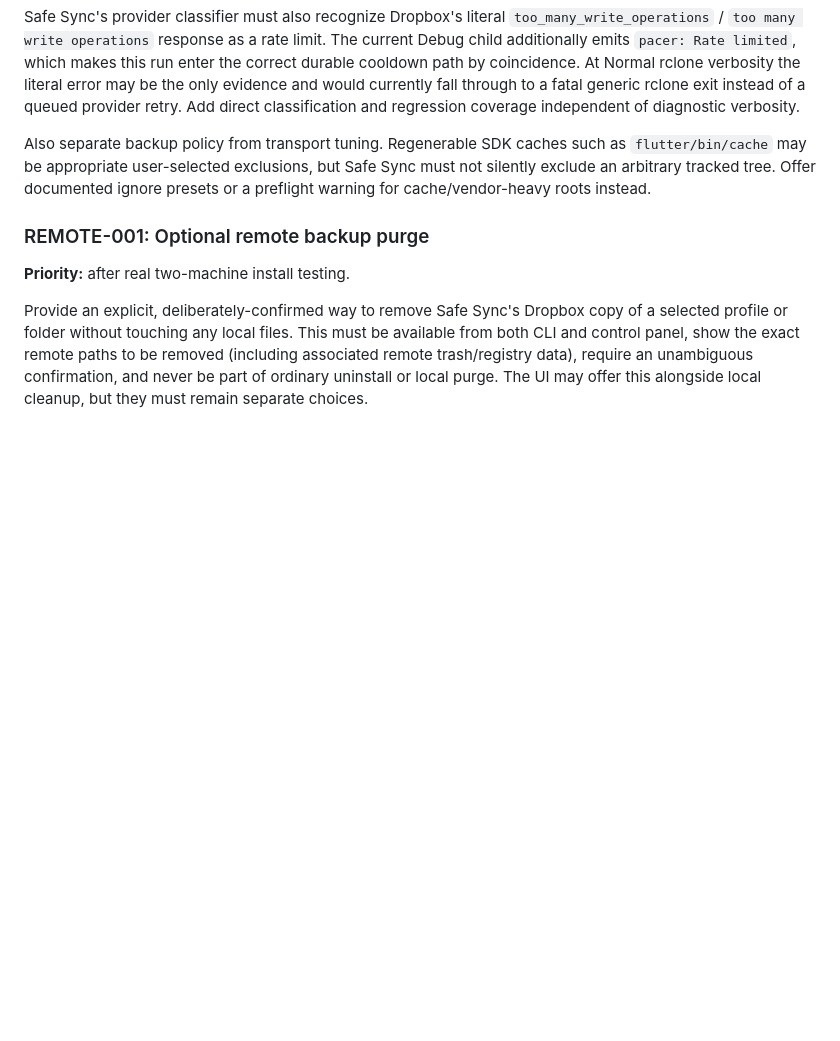
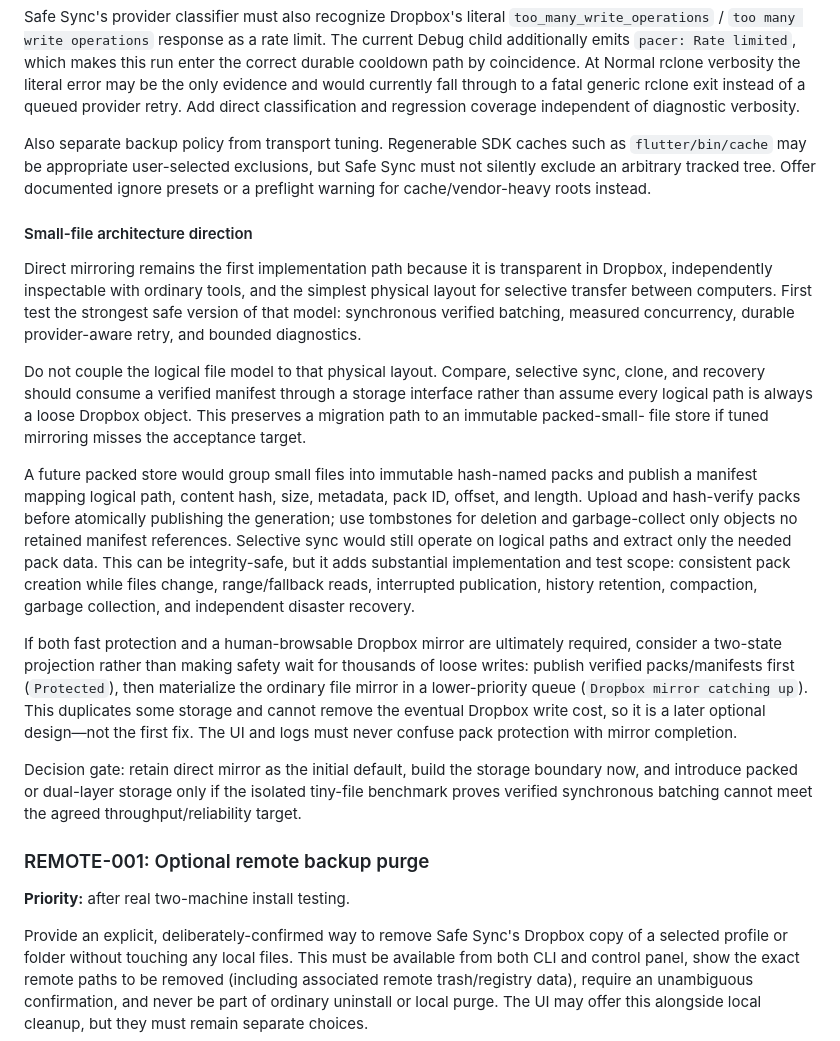
Before and after one commit to amirharati/safe-sync, a Markdown page: docs/roadmap.md, the part around the change. GitHub-like rendering; blank space fills up the shorter version.

Commit message:
docs: define staged small-file storage architecture

```diff
--- a/docs/roadmap.md
+++ b/docs/roadmap.md
@@ -282,6 +282,43 @@ as `flutter/bin/cache` may be appropriate user-selected exclusions, but Safe
 Sync must not silently exclude an arbitrary tracked tree. Offer documented
 ignore presets or a preflight warning for cache/vendor-heavy roots instead.
 
+#### Small-file architecture direction
+
+Direct mirroring remains the first implementation path because it is
+transparent in Dropbox, independently inspectable with ordinary tools, and the
+simplest physical layout for selective transfer between computers. First test
+the strongest safe version of that model: synchronous verified batching,
+measured concurrency, durable provider-aware retry, and bounded diagnostics.
+
+Do not couple the logical file model to that physical layout. Compare,
+selective sync, clone, and recovery should consume a verified manifest through
+a storage interface rather than assume every logical path is always a loose
+Dropbox object. This preserves a migration path to an immutable packed-small-
+file store if tuned mirroring misses the acceptance target.
+
+A future packed store would group small files into immutable hash-named packs
+and publish a manifest mapping logical path, content hash, size, metadata, pack
+ID, offset, and length. Upload and hash-verify packs before atomically publishing
+the generation; use tombstones for deletion and garbage-collect only objects no
+retained manifest references. Selective sync would still operate on logical
+paths and extract only the needed pack data. This can be integrity-safe, but it
+adds substantial implementation and test scope: consistent pack creation while
+files change, range/fallback reads, interrupted publication, history retention,
+compaction, garbage collection, and independent disaster recovery.
+
+If both fast protection and a human-browsable Dropbox mirror are ultimately
+required, consider a two-state projection rather than making safety wait for
+thousands of loose writes: publish verified packs/manifests first (`Protected`),
+then materialize the ordinary file mirror in a lower-priority queue
+(`Dropbox mirror catching up`). This duplicates some storage and cannot remove
+the eventual Dropbox write cost, so it is a later optional design—not the first
+fix. The UI and logs must never confuse pack protection with mirror completion.
+
+Decision gate: retain direct mirror as the initial default, build the storage
+boundary now, and introduce packed or dual-layer storage only if the isolated
+tiny-file benchmark proves verified synchronous batching cannot meet the agreed
+throughput/reliability target.
+
 ### REMOTE-001: Optional remote backup purge
 
 **Priority:** after real two-machine install testing.
```
Also changed, not shown: .codex/sessions.md (+1 -0 lines).
